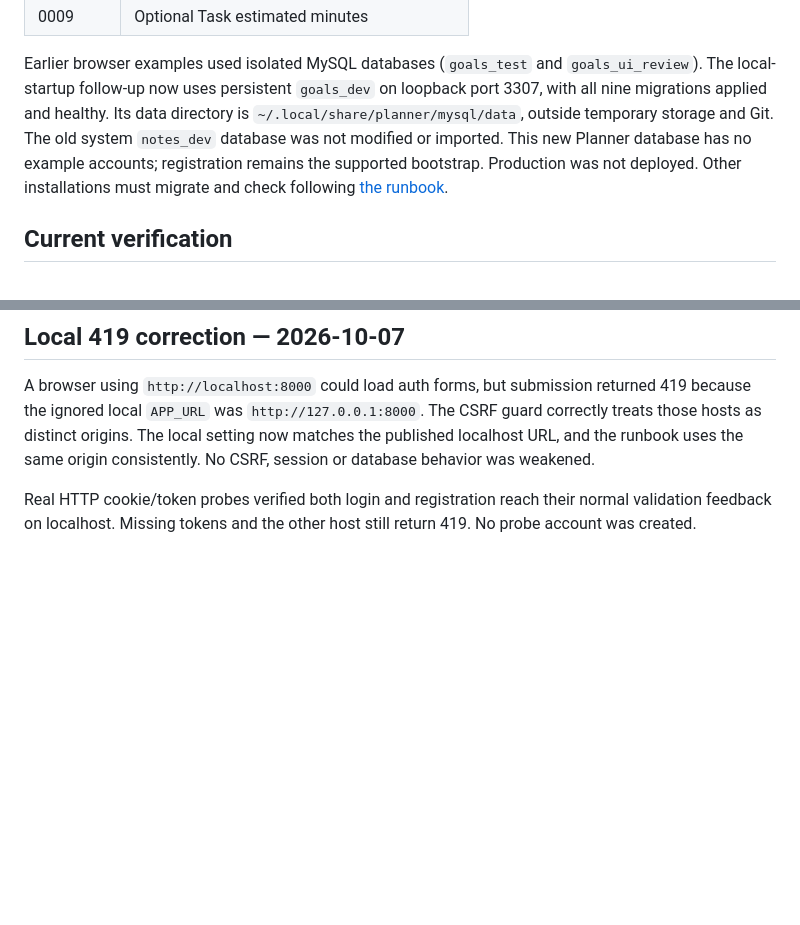
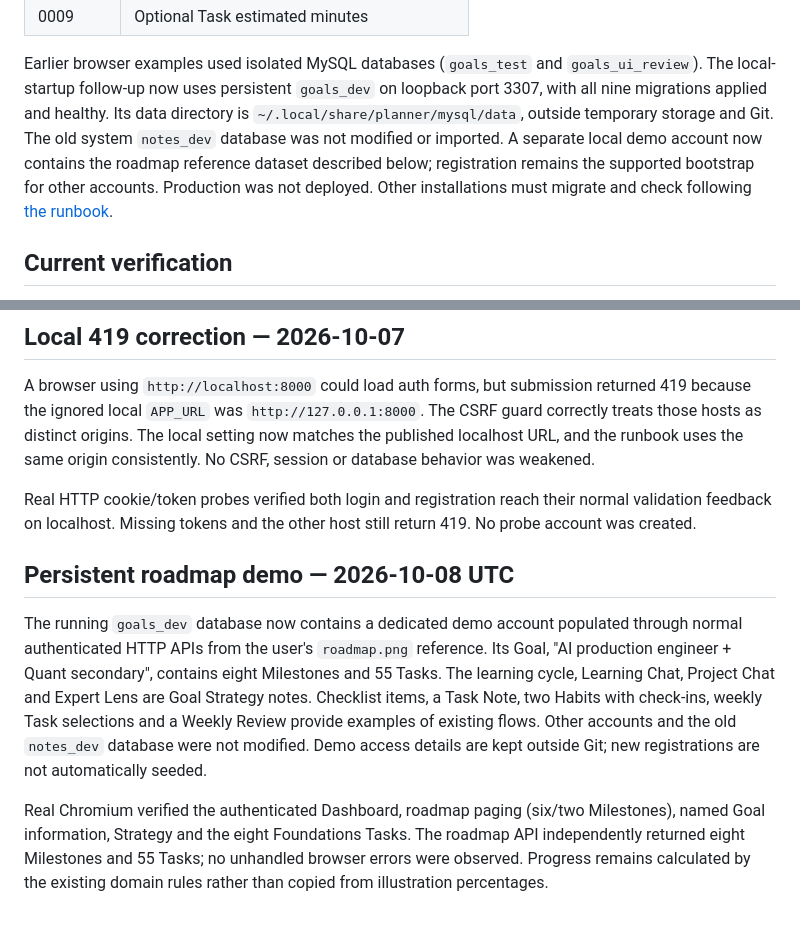
Before and after one commit to datphan3201/Notes, a Markdown page: docs/implementation-status.md, 2 parts joined by grey strips. Drawn GitHub-style; blank space fills up the shorter version.

Commit message:
docs: record persistent roadmap demo data

```diff
--- a/docs/implementation-status.md
+++ b/docs/implementation-status.md
@@ -73,9 +73,10 @@ Earlier browser examples used isolated MySQL databases (`goals_test` and
 `goals_ui_review`). The local-startup follow-up now uses persistent `goals_dev`
 on loopback port 3307, with all nine migrations applied and healthy. Its data
 directory is `~/.local/share/planner/mysql/data`, outside temporary storage and
-Git. The old system `notes_dev` database was not modified or imported. This new
-Planner database has no example accounts; registration remains the supported
-bootstrap. Production was not deployed. Other installations must migrate and
+Git. The old system `notes_dev` database was not modified or imported. A separate
+local demo account now contains the roadmap reference dataset described below;
+registration remains the supported bootstrap for other accounts. Production
+was not deployed. Other installations must migrate and
 check following [the runbook](hosting.md).
 
 ## Current verification
@@ -147,3 +148,20 @@ origin consistently. No CSRF, session or database behavior was weakened.
 Real HTTP cookie/token probes verified both login and registration reach their
 normal validation feedback on localhost. Missing tokens and the other host
 still return 419. No probe account was created.
+
+## Persistent roadmap demo — 2026-10-08 UTC
+
+The running `goals_dev` database now contains a dedicated demo account populated
+through normal authenticated HTTP APIs from the user's `roadmap.png` reference.
+Its Goal, "AI production engineer + Quant secondary", contains eight Milestones
+and 55 Tasks. The learning cycle, Learning Chat, Project Chat and Expert Lens
+are Goal Strategy notes. Checklist items, a Task Note, two Habits with check-ins,
+weekly Task selections and a Weekly Review provide examples of existing flows.
+Other accounts and the old `notes_dev` database were not modified. Demo access
+details are kept outside Git; new registrations are not automatically seeded.
+
+Real Chromium verified the authenticated Dashboard, roadmap paging (six/two
+Milestones), named Goal information, Strategy and the eight Foundations Tasks.
+The roadmap API independently returned eight Milestones and 55 Tasks; no
+unhandled browser errors were observed. Progress remains calculated by the
+existing domain rules rather than copied from illustration percentages.
```
Also changed, not shown: other parts of docs/implementation-status.md (+1 -1 lines), docs/verification.md (+18 -1 lines).
